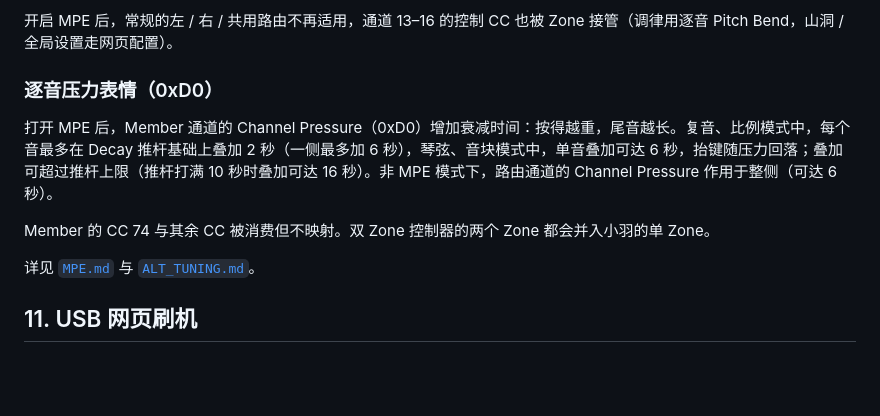
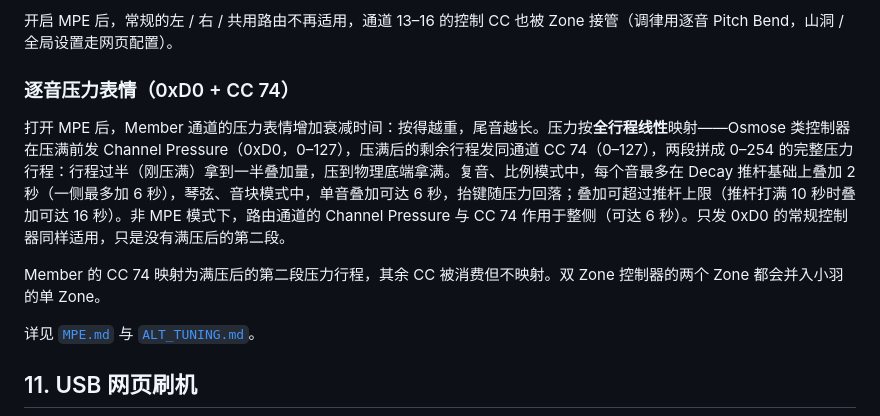
Before and after one commit to mengqimusic/Wingie2, a Markdown page: MANUAL.zh.md, the part around the change. GitHub-like rendering; blank space fills up the shorter version.

```diff
--- a/MANUAL.zh.md
+++ b/MANUAL.zh.md
@@ -240,11 +240,11 @@ MPE（MIDI Polyphonic Expression）让支持 MPE 的控制器对小羽的每个
 
 开启 MPE 后，常规的左 / 右 / 共用路由不再适用，通道 13–16 的控制 CC 也被 Zone 接管（调律用逐音 Pitch Bend，山洞 / 全局设置走网页配置）。
 
-### 逐音压力表情（0xD0）
+### 逐音压力表情（0xD0 + CC 74）
 
-打开 MPE 后，Member 通道的 Channel Pressure（0xD0）增加衰减时间：按得越重，尾音越长。复音、比例模式中，每个音最多在 Decay 推杆基础上叠加 2 秒（一侧最多加 6 秒），琴弦、音块模式中，单音叠加可达 6 秒，抬键随压力回落；叠加可超过推杆上限（推杆打满 10 秒时叠加可达 16 秒）。非 MPE 模式下，路由通道的 Channel Pressure 作用于整侧（可达 6 秒）。
+打开 MPE 后，Member 通道的压力表情增加衰减时间：按得越重，尾音越长。压力按**全行程线性**映射——Osmose 类控制器在压满前发 Channel Pressure（0xD0，0–127），压满后的剩余行程发同通道 CC 74（0–127），两段拼成 0–254 的完整压力行程：行程过半（刚压满）拿到一半叠加量，压到物理底端拿满。复音、比例模式中，每个音最多在 Decay 推杆基础上叠加 2 秒（一侧最多加 6 秒），琴弦、音块模式中，单音叠加可达 6 秒，抬键随压力回落；叠加可超过推杆上限（推杆打满 10 秒时叠加可达 16 秒）。非 MPE 模式下，路由通道的 Channel Pressure 与 CC 74 作用于整侧（可达 6 秒）。只发 0xD0 的常规控制器同样适用，只是没有满压后的第二段。
 
-Member 的 CC 74 与其余 CC 被消费但不映射。双 Zone 控制器的两个 Zone 都会并入小羽的单 Zone。
+Member 的 CC 74 映射为满压后的第二段压力行程，其余 CC 被消费但不映射。双 Zone 控制器的两个 Zone 都会并入小羽的单 Zone。
 
 详见 [`MPE.md`](MPE.md) 与 [`ALT_TUNING.md`](ALT_TUNING.md)。
 
```
Also changed, not shown: MANUAL.en.md (+3 -3 lines).
